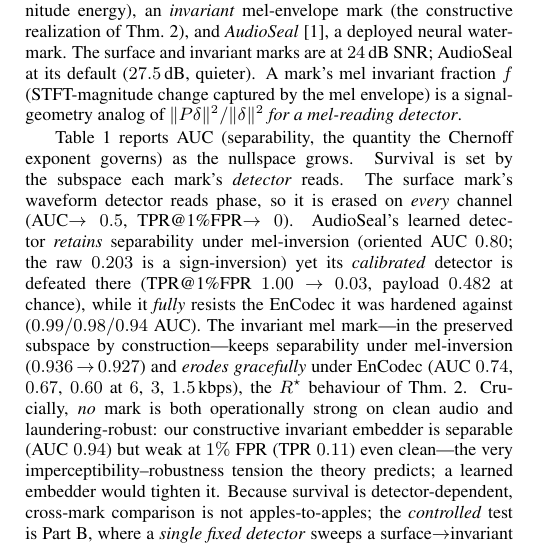
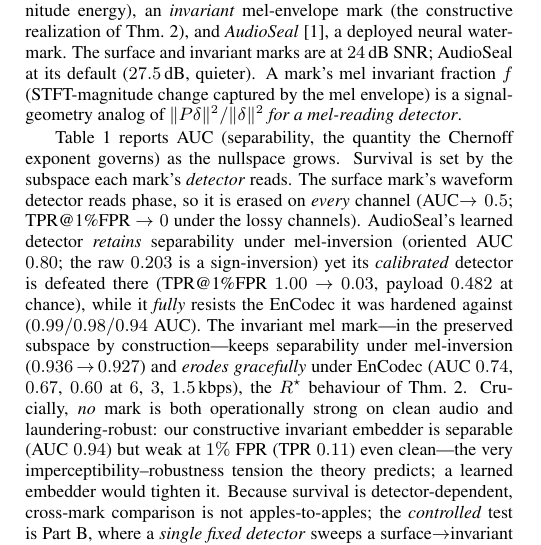
Before and after one commit to appleweiping/resynthesis-watermark-limits, a LaTeX paper (paper/main.tex): part of one column of page 2 of 4, cut so that both start at the same text. Compiled offline with pdfLaTeX.

Commit message:
M7d (r3 clean): fix last minor — scope surface TPR@1% claim to lossy channels
Round-3 adversarial review: 0 blockers/majors (converged). Only precision minor: surface
TPR@1%FPR is 0.34 under the near-lossless STFT control, not ->0; scoped the ->0 clause to the
lossy channels. Paper now passes 3 adversarial rounds clean.

Co-Authored-By: Claude Fable 5 <noreply@anthropic.com>

```diff
--- a/paper/main.tex
+++ b/paper/main.tex
@@ -218,8 +218,8 @@ captured by the mel envelope) is a signal-geometry analog of $\norm{P\delta}^2/\
 
 Table~\ref{tab:e1} reports AUC (separability, the quantity the Chernoff exponent governs) as the
 nullspace grows. Survival is set by the subspace each mark's \emph{detector} reads. The surface
-mark's waveform detector reads phase, so it is erased on \emph{every} channel (AUC$\to0.5$,
-TPR@1\%FPR$\to0$). AudioSeal's learned detector \emph{retains} separability under mel-inversion
+mark's waveform detector reads phase, so it is erased on \emph{every} channel (AUC$\to0.5$;
+TPR@1\%FPR $\to0$ under the lossy channels). AudioSeal's learned detector \emph{retains} separability under mel-inversion
 (oriented AUC $0.80$; the raw $\aucAudiosealMel$ is a sign-inversion) yet its \emph{calibrated}
 detector is defeated there (TPR@1\%FPR $1.00\!\to\!0.03$, payload $\bitaccAudiosealMel$ at
 chance), while it \emph{fully} resists the EnCodec it was hardened against ($0.99/0.98/0.94$
```
Also changed, not shown: paper/main.pdf.
